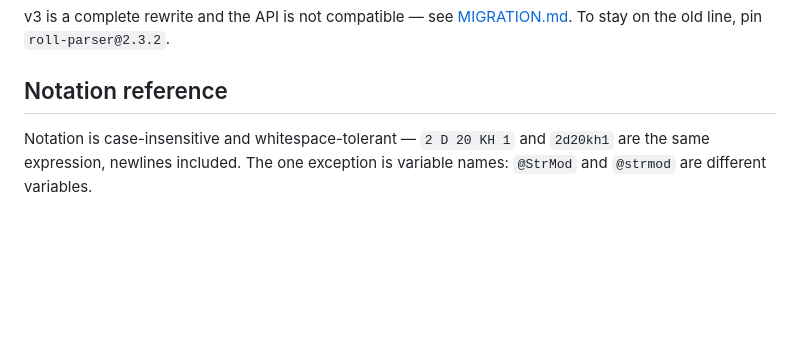
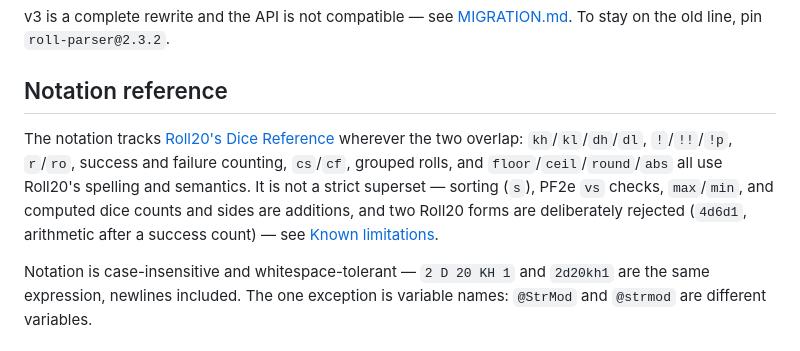
Before and after one commit to edloidas/roll-parser, a Markdown page: README.md, the part around the change. Rendered like a GitHub page; blank space fills up the shorter version.

Commit message:
docs: link the Roll20 dice reference from the notation section

```diff
--- a/README.md
+++ b/README.md
@@ -134,6 +134,15 @@ v3 is a complete rewrite and the API is not compatible — see
 [MIGRATION.md](MIGRATION.md). To stay on the old line, pin `roll-parser@2.3.2`.
 
 ## Notation reference
+
+The notation tracks
+[Roll20's Dice Reference](https://help.roll20.net/hc/en-us/articles/360037773133-Dice-Reference)
+wherever the two overlap: `kh`/`kl`/`dh`/`dl`, `!`/`!!`/`!p`, `r`/`ro`, success
+and failure counting, `cs`/`cf`, grouped rolls, and `floor`/`ceil`/`round`/`abs`
+all use Roll20's spelling and semantics. It is not a strict superset — sorting
+(`s`), PF2e `vs` checks, `max`/`min`, and computed dice counts and sides are
+additions, and two Roll20 forms are deliberately rejected (`4d6d1`, arithmetic
+after a success count) — see [Known limitations](#known-limitations).
 
 Notation is case-insensitive and whitespace-tolerant — `2 D 20 KH 1` and
 `2d20kh1` are the same expression, newlines included. The one exception is
```
